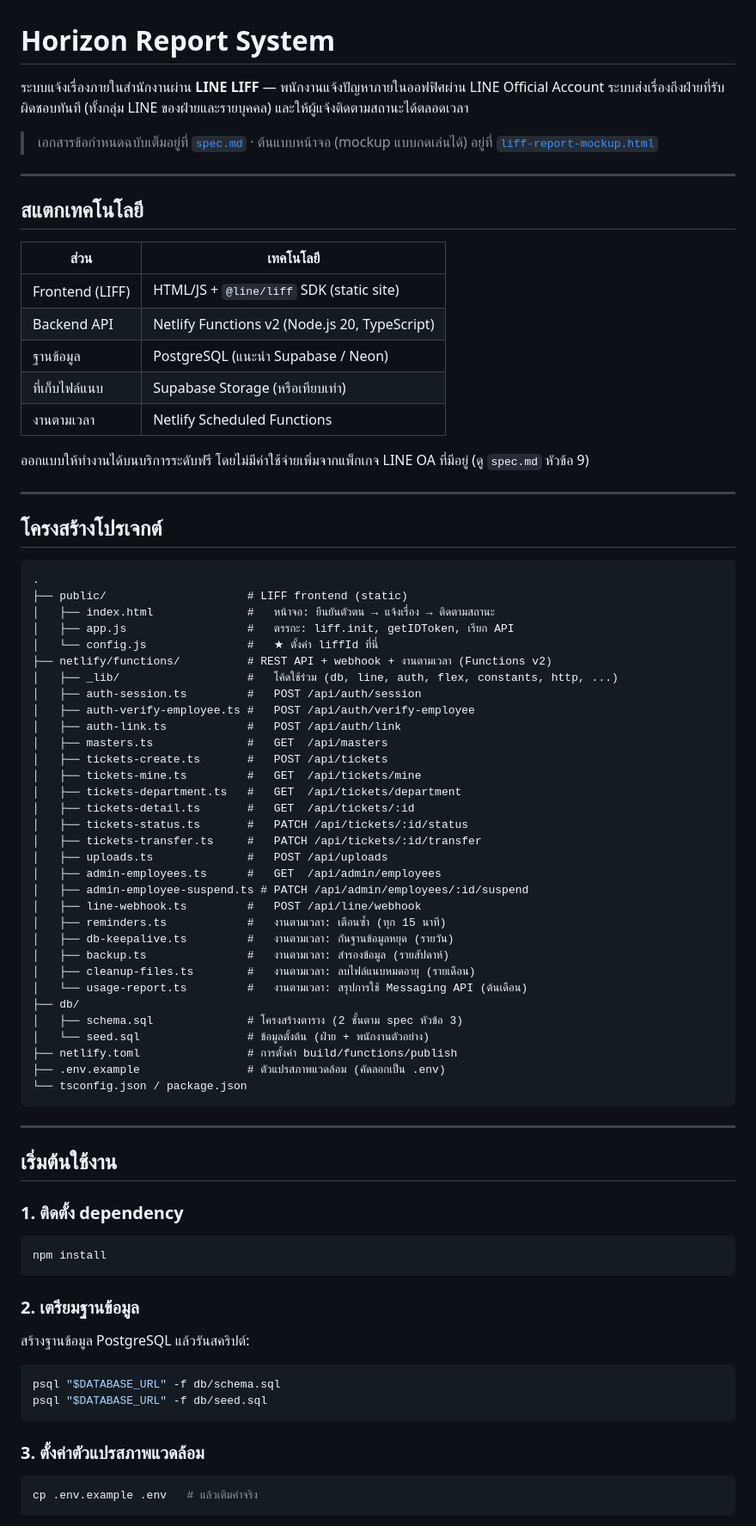
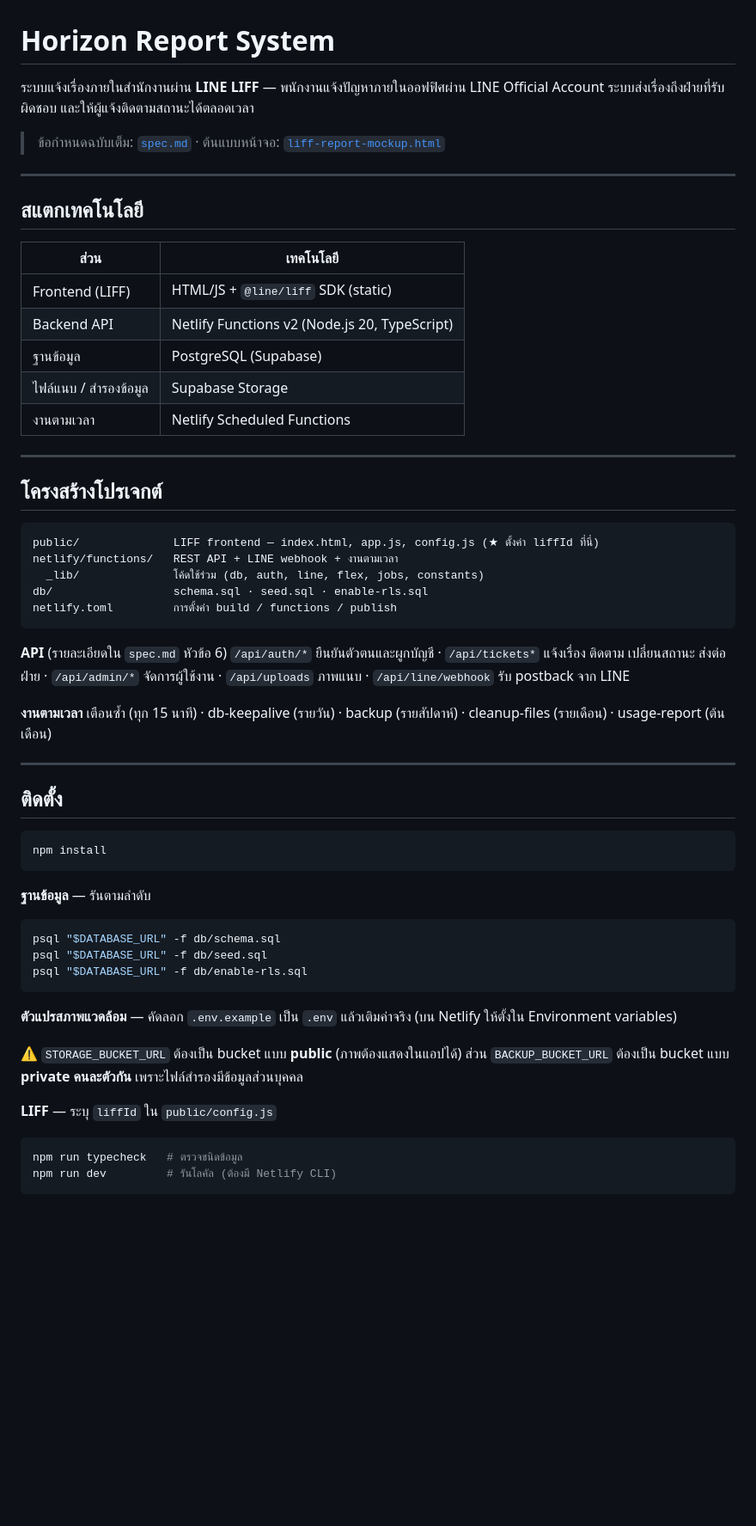
Before and after one commit to TTA-Group/Horizon-Report-System, a Markdown page: README.md, the part around one of its changes. Shown at 86% size. Rendered like a GitHub page; blank space fills up the shorter version.

````diff
--- a/README.md
+++ b/README.md
@@ -1,9 +1,9 @@
 # Horizon Report System
 
 ระบบแจ้งเรื่องภายในสำนักงานผ่าน **LINE LIFF** — พนักงานแจ้งปัญหาภายในออฟฟิศผ่าน LINE Official Account
-ระบบส่งเรื่องถึงฝ่ายที่รับผิดชอบทันที (ทั้งกลุ่ม LINE ของฝ่ายและรายบุคคล) และให้ผู้แจ้งติดตามสถานะได้ตลอดเวลา
+ระบบส่งเรื่องถึงฝ่ายที่รับผิดชอบ และให้ผู้แจ้งติดตามสถานะได้ตลอดเวลา
 
-> เอกสารข้อกำหนดฉบับเต็มอยู่ที่ [`spec.md`](./spec.md) · ต้นแบบหน้าจอ (mockup แบบกดเล่นได้) อยู่ที่ [`liff-report-mockup.html`](./liff-report-mockup.html)
+> ข้อกำหนดฉบับเต็ม: [`spec.md`](./spec.md) · ต้นแบบหน้าจอ: [`liff-report-mockup.html`](./liff-report-mockup.html)
 
 ---
 
@@ -11,74 +11,55 @@
 
 | ส่วน | เทคโนโลยี |
 |---|---|
-| Frontend (LIFF) | HTML/JS + `@line/liff` SDK (static site) |
+| Frontend (LIFF) | HTML/JS + `@line/liff` SDK (static) |
 | Backend API | Netlify Functions v2 (Node.js 20, TypeScript) |
-| ฐานข้อมูล | PostgreSQL (แนะนำ Supabase / Neon) |
-| ที่เก็บไฟล์แนบ | Supabase Storage (หรือเทียบเท่า) |
+| ฐานข้อมูล | PostgreSQL (Supabase) |
+| ไฟล์แนบ / สำรองข้อมูล | Supabase Storage |
 | งานตามเวลา | Netlify Scheduled Functions |
-
-ออกแบบให้ทำงานได้บนบริการระดับฟรี โดยไม่มีค่าใช้จ่ายเพิ่มจากแพ็กเกจ LINE OA ที่มีอยู่ (ดู `spec.md` หัวข้อ 9)
 
 ---
 
 ## โครงสร้างโปรเจกต์
 
 ```
-.
-├── public/                     # LIFF frontend (static)
-│   ├── index.html              #   หน้าจอ: ยืนยันตัวตน → แจ้งเรื่อง → ติดตามสถานะ
-│   ├── app.js                  #   ตรรกะ: liff.init, getIDToken, เรียก API
-│   └── config.js               #   ★ ตั้งค่า liffId ที่นี่
-├── netlify/functions/          # REST API + webhook + งานตามเวลา (Functions v2)
-│   ├── _lib/                   #   โค้ดใช้ร่วม (db, line, auth, flex, constants, http, ...)
-│   ├── auth-session.ts         #   POST /api/auth/session
-│   ├── auth-verify-employee.ts #   POST /api/auth/verify-employee
-│   ├── auth-link.ts            #   POST /api/auth/link
-│   ├── masters.ts              #   GET  /api/masters
-│   ├── tickets-create.ts       #   POST /api/tickets
-│   ├── tickets-mine.ts         #   GET  /api/tickets/mine
-│   ├── tickets-department.ts   #   GET  /api/tickets/department
-│   ├── tickets-detail.ts       #   GET  /api/tickets/:id
-│   ├── tickets-status.ts       #   PATCH /api/tickets/:id/status
-│   ├── tickets-transfer.ts     #   PATCH /api/tickets/:id/transfer
-│   ├── uploads.ts              #   POST /api/uploads
-│   ├── admin-employees.ts      #   GET  /api/admin/employees
-│   ├── admin-employee-suspend.ts # PATCH /api/admin/employees/:id/suspend
-│   ├── line-webhook.ts         #   POST /api/line/webhook
-│   ├── reminders.ts            #   งานตามเวลา: เตือนซ้ำ (ทุก 15 นาที)
-│   ├── db-keepalive.ts         #   งานตามเวลา: กันฐานข้อมูลหยุด (รายวัน)
-│   ├── backup.ts               #   งานตามเวลา: สำรองข้อมูล (รายสัปดาห์)
-│   ├── cleanup-files.ts        #   งานตามเวลา: ลบไฟล์แนบหมดอายุ (รายเดือน)
-│   └── usage-report.ts         #   งานตามเวลา: สรุปการใช้ Messaging API (ต้นเดือน)
-├── db/
-│   ├── schema.sql              # โครงสร้างตาราง (2 ชั้นตาม spec หัวข้อ 3)
-│   └── seed.sql                # ข้อมูลตั้งต้น (ฝ่าย + พนักงานตัวอย่าง)
-├── netlify.toml                # การตั้งค่า build/functions/publish
-├── .env.example                # ตัวแปรสภาพแวดล้อม (คัดลอกเป็น .env)
-└── tsconfig.json / package.json
+public/              LIFF frontend — index.html, app.js, config.js (★ ตั้งค่า liffId ที่นี่)
+netlify/functions/   REST API + LINE webhook + งานตามเวลา
+  _lib/              โค้ดใช้ร่วม (db, auth, line, flex, jobs, constants)
+db/                  schema.sql · seed.sql · enable-rls.sql
+netlify.toml         การตั้งค่า build / functions / publish
 ```
+
+**API** (รายละเอียดใน `spec.md` หัวข้อ 6)
+`/api/auth/*` ยืนยันตัวตนและผูกบัญชี · `/api/tickets*` แจ้งเรื่อง ติดตาม เปลี่ยนสถานะ ส่งต่อฝ่าย ·
+`/api/admin/*` จัดการผู้ใช้งาน · `/api/uploads` ภาพแนบ · `/api/line/webhook` รับ postback จาก LINE
+
+**งานตามเวลา** เตือนซ้ำ (ทุก 15 นาที) · db-keepalive (รายวัน) · backup (รายสัปดาห์) ·
+cleanup-files (รายเดือน) · usage-report (ต้นเดือน)
 
 ---
 
-## เริ่มต้นใช้งาน
-
-### 1. ติดตั้ง dependency
+## ติดตั้ง
 
 ```bash
 npm install
 ```
 
-### 2. เตรียมฐานข้อมูล
-
-สร้างฐานข้อมูล PostgreSQL แล้วรันสคริปต์:
-
+**ฐานข้อมูล** — รันตามลำดับ
 ```bash
 psql "$DATABASE_URL" -f db/schema.sql
 psql "$DATABASE_URL" -f db/seed.sql
+psql "$DATABASE_URL" -f db/enable-rls.sql
 ```
 
-### 3. ตั้งค่าตัวแปรสภาพแวดล้อม
+**ตัวแปรสภาพแวดล้อม** — คัดลอก `.env.example` เป็น `.env` แล้วเติมค่าจริง
+(บน Netlify ให้ตั้งใน Environment variables)
+
+⚠️ `STORAGE_BUCKET_URL` ต้องเป็น bucket แบบ **public** (ภาพต้องแสดงในแอปได้)
+ส่วน `BACKUP_BUCKET_URL` ต้องเป็น bucket แบบ **private คนละตัวกัน** เพราะไฟล์สำรองมีข้อมูลส่วนบุคคล
+
+**LIFF** — ระบุ `liffId` ใน `public/config.js`
 
 ```bash
-cp .env.example .env   # แล้วเติมค่าจริง
+npm run typecheck   # ตรวจชนิดข้อมูล
+npm run dev         # รันโลคัล (ต้องมี Netlify CLI)
 ```
````
Also changed, not shown: other parts of README.md (+24 -34 lines).
